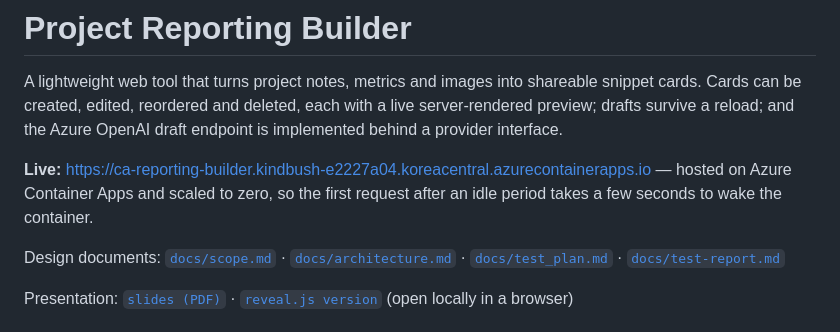
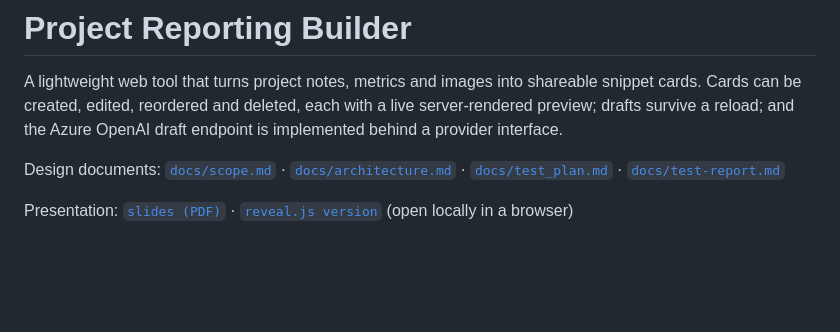
Before and after one commit to maxwellzhang-dev/project-reporting-builder, a Markdown page: README.md, the part around the change. Drawn GitHub-style; blank space fills up the shorter version.

Commit message:
README: remove the live deployment link
Co-Authored-By: Claude Opus 5.5 <noreply@anthropic.com>

```diff
--- a/README.md
+++ b/README.md
@@ -4,10 +4,6 @@ A lightweight web tool that turns project notes, metrics and images into shareab
 snippet cards. Cards can be created, edited, reordered and deleted, each with a live
 server-rendered preview; drafts survive a reload; and the Azure OpenAI draft
 endpoint is implemented behind a provider interface.
-
-**Live:** <https://ca-reporting-builder.kindbush-e2227a04.koreacentral.azurecontainerapps.io>
-— hosted on Azure Container Apps and scaled to zero, so the first request after
-an idle period takes a few seconds to wake the container.
 
 Design documents: [`docs/scope.md`](docs/scope.md) ·
 [`docs/architecture.md`](docs/architecture.md) · [`docs/test_plan.md`](docs/test_plan.md)
```
